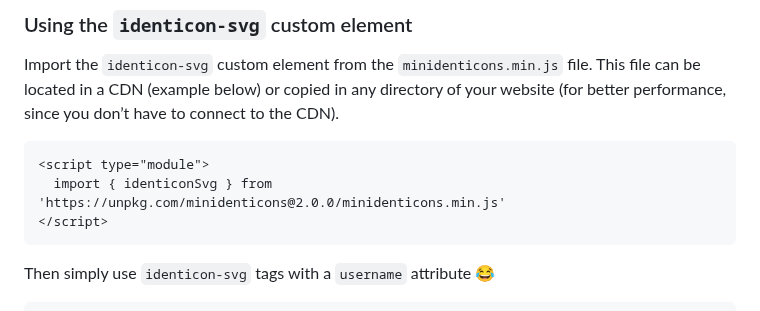
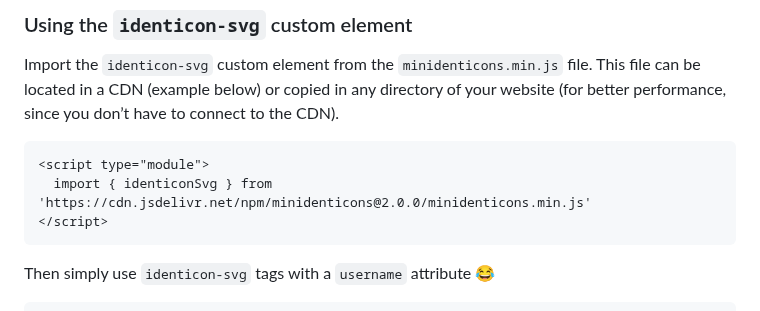
Before and after one commit to laurentpayot/minidenticons, a Markdown page: README.md, the part around the change. Drawn GitHub-style.

Commit message:
docs: jsdelivr CDN example

````diff
--- a/README.md
+++ b/README.md
@@ -35,7 +35,7 @@ Import the `identicon-svg` custom element from the `minidenticons.min.js` file.
 
 ```html
 <script type="module">
-  import { identiconSvg } from 'https://unpkg.com/minidenticons@2.0.0/minidenticons.min.js'
+  import { identiconSvg } from 'https://cdn.jsdelivr.net/npm/minidenticons@2.0.0/minidenticons.min.js'
 </script>
 ```
 
````
